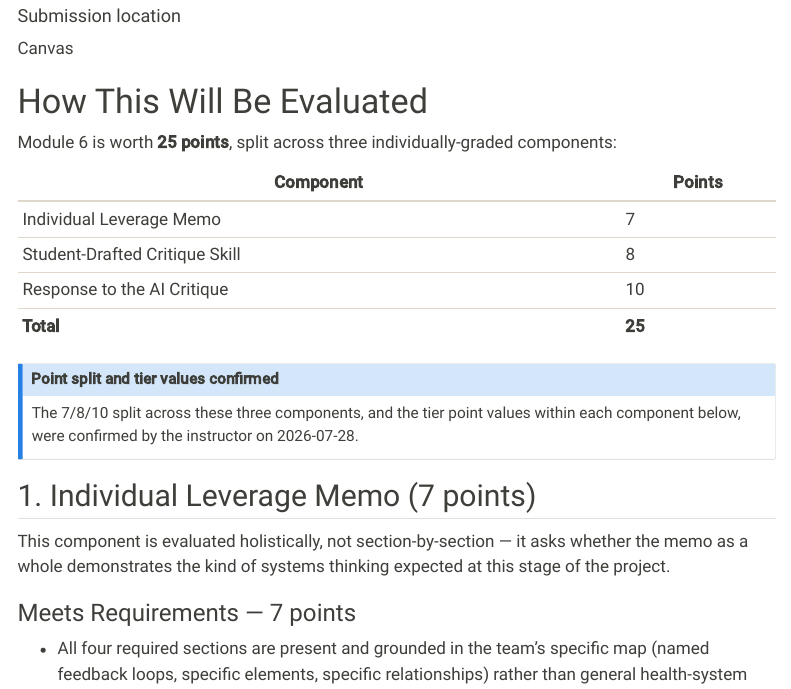
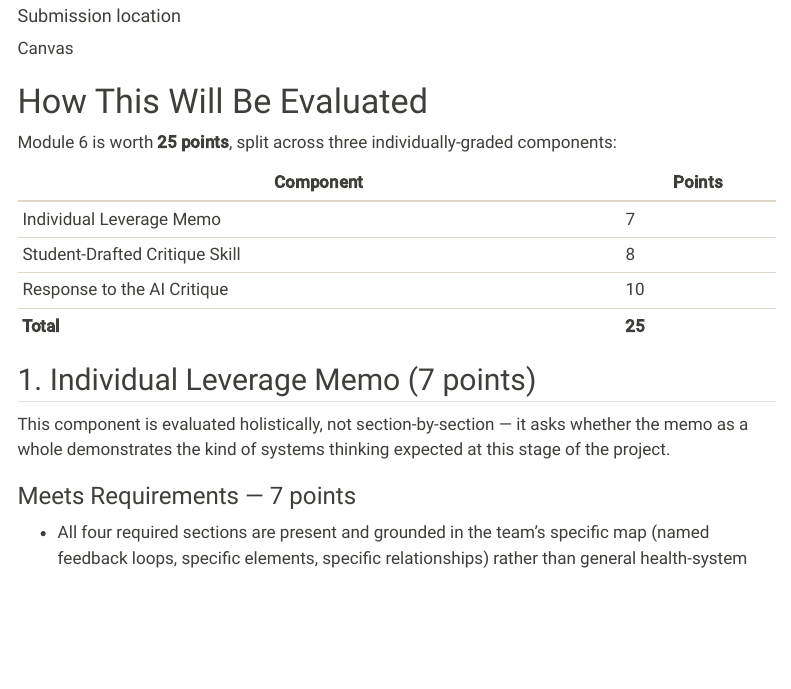
Before and after one commit to profsmith-classes/profsmith-classes.github.io, a Quarto document (PUBH_402/module-6-interpretation-leverage/Module-6---Interpretation-and-Leverage-(2-Weeks).qmd): the page in a window 1100 px wide, from 4100 px down. Rendered offline with R 4.5, knitr and Pandoc in place of Quarto, with nearby package versions; menus at the side of the page are left out.

```diff
--- a/PUBH_402/module-6-interpretation-leverage/Module-6---Interpretation-and-Leverage-(2-Weeks).qmd
+++ b/PUBH_402/module-6-interpretation-leverage/Module-6---Interpretation-and-Leverage-(2-Weeks).qmd
@@ -164,10 +164,6 @@
 | Response to the AI Critique | 10 |
 | **Total** | **25** |
 
-::: {.callout-note title="Point split and tier values confirmed"}
-The 7/8/10 split across these three components, and the tier point values within each component below, were confirmed by the instructor on 2026-07-28.
-:::
-
 ## 1. Individual Leverage Memo (7 points)
 
 This component is evaluated holistically, not section-by-section — it asks whether the memo as a whole demonstrates the kind of systems thinking expected at this stage of the project.
--- a/_quarto.yml
+++ b/_quarto.yml
@@ -17,7 +17,7 @@
 
   sidebar:
     style: "floating"
-    collapse-level: 3
+    collapse-level: 1
     search: true
     contents:
       - section: "Instructor Information"
```
